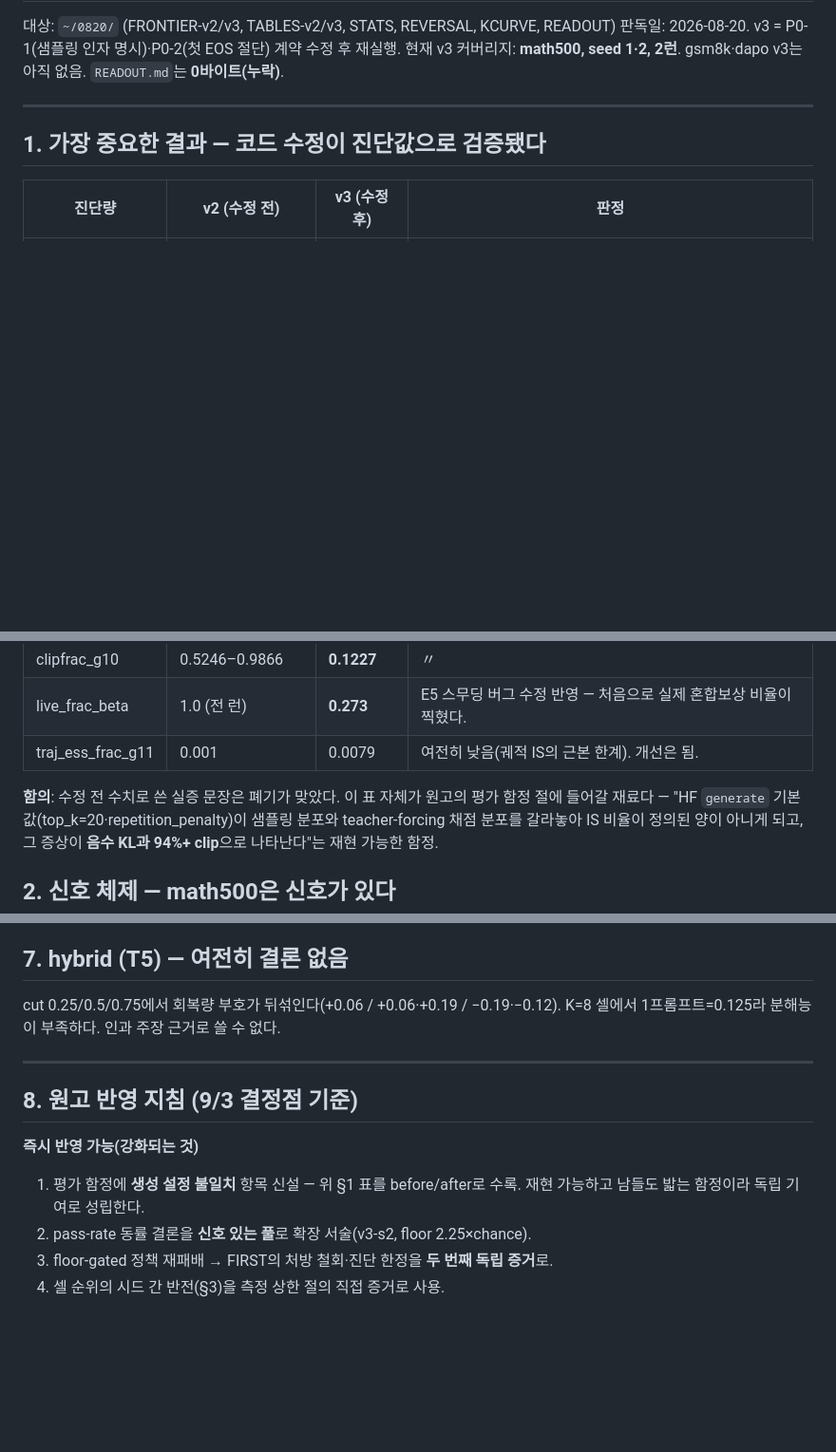
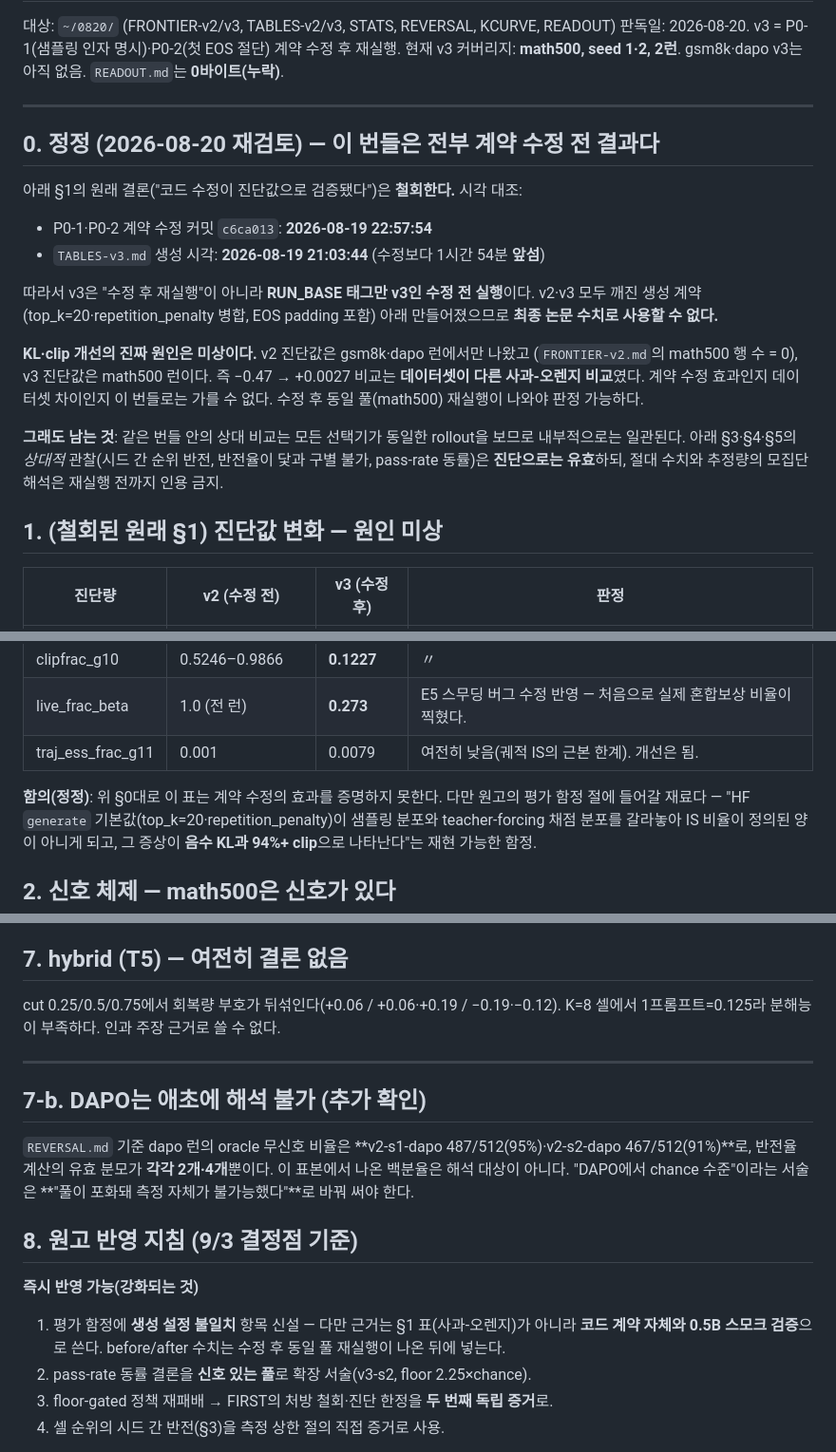
Before and after one commit to 33modeling/offpolicy-misranking, a Markdown page: docs/HARVEST-0820.md, 3 parts joined by grey strips. Shown at 95% size. Drawn GitHub-style; blank space fills up the shorter version.

Commit message:
0820 판독 정정 — v3도 계약 수정 전 실행임을 시각 대조로 확인(수정 22:57 vs 표 생성 21:03), KL·clip 개선을 수정 효과로 귀속한 §1 철회(v2 gsm8k vs v3 math500 사과-오렌지 비교), DAPO는 유효 분모 2~4개로 해석 불가 명시

```diff
--- a/docs/HARVEST-0820.md
+++ b/docs/HARVEST-0820.md
@@ -6,7 +6,29 @@
 
 ---
 
-## 1. 가장 중요한 결과 — 코드 수정이 진단값으로 검증됐다
+## 0. 정정 (2026-08-20 재검토) — 이 번들은 전부 계약 수정 **전** 결과다
+
+아래 §1의 원래 결론("코드 수정이 진단값으로 검증됐다")은 **철회한다.** 시각 대조:
+
+- P0-1·P0-2 계약 수정 커밋 `c6ca013`: **2026-08-19 22:57:54**
+- `TABLES-v3.md` 생성 시각: **2026-08-19 21:03:44** (수정보다 1시간 54분 **앞섬**)
+
+따라서 v3은 "수정 후 재실행"이 아니라 **RUN_BASE 태그만 v3인 수정 전 실행**이다.
+v2·v3 모두 깨진 생성 계약(top_k=20·repetition_penalty 병합, EOS padding 포함) 아래
+만들어졌으므로 **최종 논문 수치로 사용할 수 없다.**
+
+**KL·clip 개선의 진짜 원인은 미상이다.** v2 진단값은 gsm8k·dapo 런에서만 나왔고
+(`FRONTIER-v2.md`의 math500 행 수 = 0), v3 진단값은 math500 런이다. 즉
+−0.47 → +0.0027 비교는 **데이터셋이 다른 사과-오렌지 비교**였다. 계약 수정 효과인지
+데이터셋 차이인지 이 번들로는 가를 수 없다. 수정 후 동일 풀(math500) 재실행이
+나와야 판정 가능하다.
+
+**그래도 남는 것**: 같은 번들 안의 상대 비교는 모든 선택기가 동일한 rollout을 보므로
+내부적으로는 일관된다. 아래 §3·§4·§5의 *상대적* 관찰(시드 간 순위 반전, 반전율이
+닻과 구별 불가, pass-rate 동률)은 **진단으로는 유효**하되, 절대 수치와 추정량의
+모집단 해석은 재실행 전까지 인용 금지.
+
+## 1. (철회된 원래 §1) 진단값 변화 — 원인 미상
 
 | 진단량 | v2 (수정 전) | v3 (수정 후) | 판정 |
 |---|---|---|---|
@@ -16,7 +38,7 @@
 | live_frac_beta | 1.0 (전 런) | **0.273** | E5 스무딩 버그 수정 반영 — 처음으로 실제 혼합보상 비율이 찍혔다. |
 | traj_ess_frac_g11 | 0.001 | 0.0079 | 여전히 낮음(궤적 IS의 근본 한계). 개선은 됨. |
 
-**함의**: 수정 전 수치로 쓴 실증 문장은 폐기가 맞았다. 이 표 자체가 원고의
+**함의(정정)**: 위 §0대로 이 표는 계약 수정의 효과를 증명하지 못한다. 다만 원고의
 평가 함정 절에 들어갈 재료다 — "HF `generate` 기본값(top_k=20·repetition_penalty)이
 샘플링 분포와 teacher-forcing 채점 분포를 갈라놓아 IS 비율이 정의된 양이 아니게 되고,
 그 증상이 **음수 KL과 94%+ clip**으로 나타난다"는 재현 가능한 함정.
@@ -87,11 +109,18 @@ K=8 셀에서 1프롬프트=0.125라 분해능이 부족하다. 인과 주장
 
 ---
 
+## 7-b. DAPO는 애초에 해석 불가 (추가 확인)
+
+`REVERSAL.md` 기준 dapo 런의 oracle 무신호 비율은 **v2-s1-dapo 487/512(95%)·v2-s2-dapo 467/512(91%)**로,
+반전율 계산의 유효 분모가 **각각 2개·4개**뿐이다. 이 표본에서 나온 백분율은 해석 대상이 아니다.
+"DAPO에서 chance 수준"이라는 서술은 **"풀이 포화돼 측정 자체가 불가능했다"**로 바꿔 써야 한다.
+
 ## 8. 원고 반영 지침 (9/3 결정점 기준)
 
 **즉시 반영 가능(강화되는 것)**
-1. 평가 함정에 **생성 설정 불일치** 항목 신설 — 위 §1 표를 before/after로 수록.
-   재현 가능하고 남들도 밟는 함정이라 독립 기여로 성립한다.
+1. 평가 함정에 **생성 설정 불일치** 항목 신설 — 다만 근거는 §1 표(사과-오렌지)가 아니라
+   **코드 계약 자체와 0.5B 스모크 검증**으로 쓴다. before/after 수치는 수정 후 동일 풀
+   재실행이 나온 뒤에 넣는다.
 2. pass-rate 동률 결론을 **신호 있는 풀**로 확장 서술(v3-s2, floor 2.25×chance).
 3. floor-gated 정책 재패배 → FIRST의 처방 철회·진단 한정을 **두 번째 독립 증거**로.
 4. 셀 순위의 시드 간 반전(§3)을 측정 상한 절의 직접 증거로 사용.
```
Also changed, not shown: other parts of docs/HARVEST-0820.md (+1 -1 lines).
